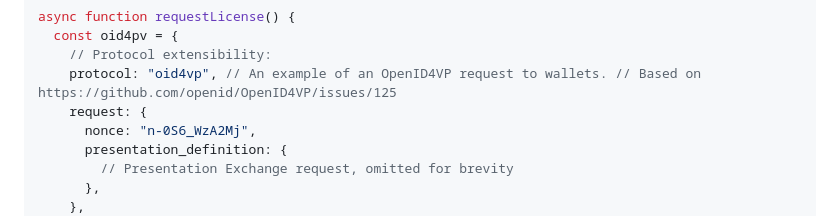
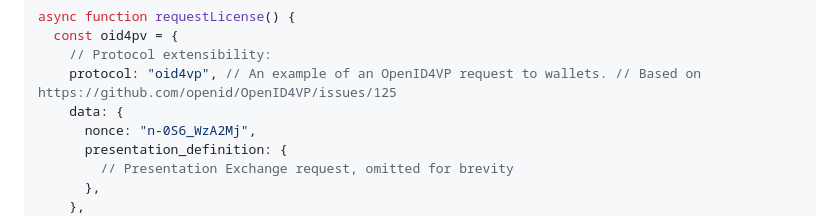
Before and after one commit to WICG/digital-credentials, a Markdown page: explainer.md, the part around the change. GitHub-like rendering.

```diff
--- a/explainer.md
+++ b/explainer.md
@@ -46,7 +46,7 @@ async function requestLicense() {
   const oid4pv = {
     // Protocol extensibility:
     protocol: "oid4vp", // An example of an OpenID4VP request to wallets. // Based on https://github.com/openid/OpenID4VP/issues/125
-    request: {
+    data: {
       nonce: "n-0S6_WzA2Mj",
       presentation_definition: {
         // Presentation Exchange request, omitted for brevity
```
